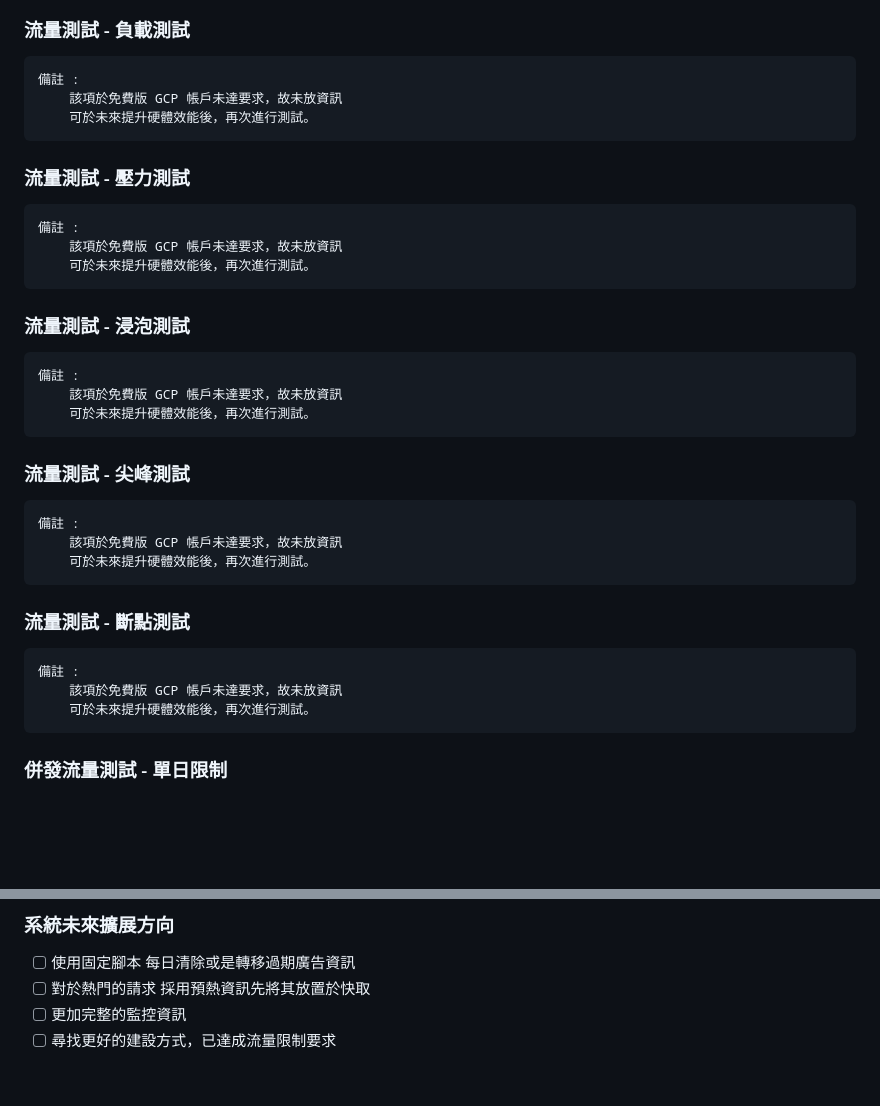
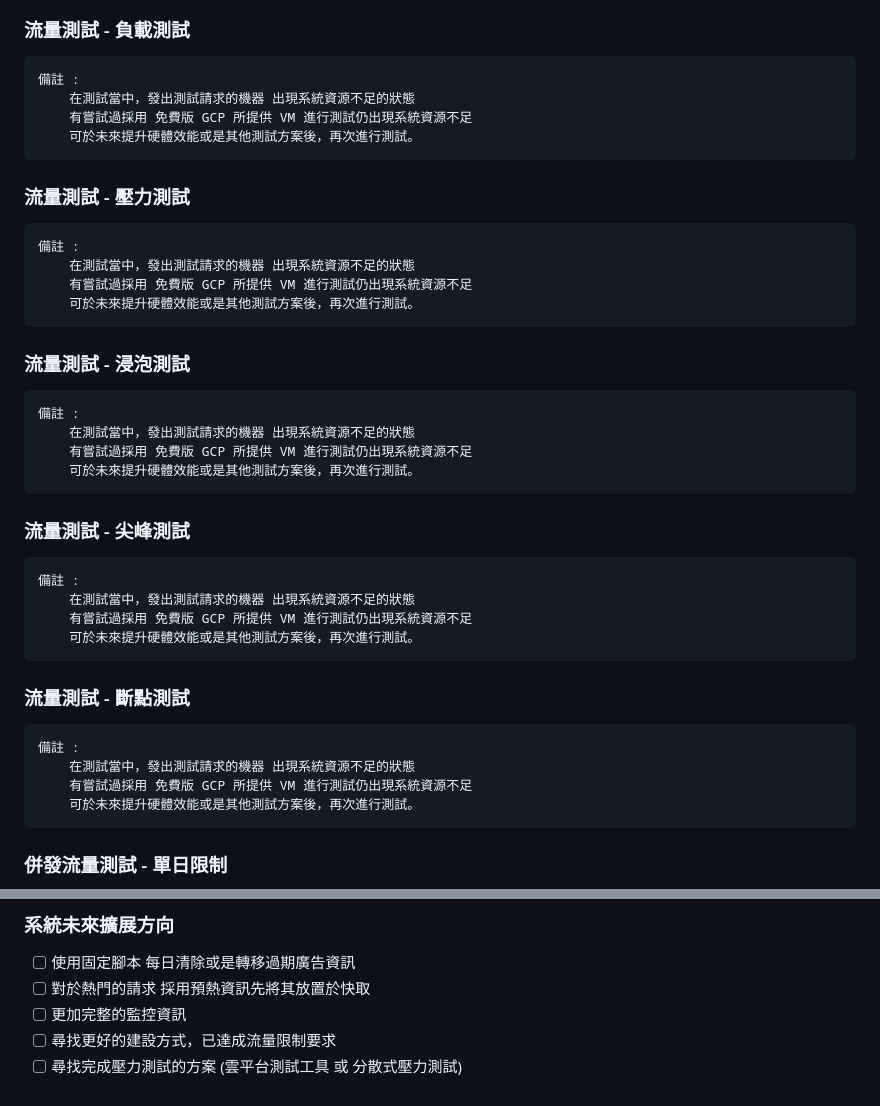
Before and after one commit to weiawesome/advertisement_api, a Markdown page: README.md, 2 parts joined by grey strips. GitHub-like rendering; blank space fills up the shorter version.

````diff
--- a/README.md
+++ b/README.md
@@ -726,32 +726,37 @@ mobile 與 tablet 歸類於 手持裝置
 ### 流量測試 - 負載測試
 ```
 備註 :
-    該項於免費版 GCP 帳戶未達要求，故未放資訊
-    可於未來提升硬體效能後，再次進行測試。
+    在測試當中，發出測試請求的機器 出現系統資源不足的狀態
+    有嘗試過採用 免費版 GCP 所提供 VM 進行測試仍出現系統資源不足
+    可於未來提升硬體效能或是其他測試方案後，再次進行測試。
 ```
 ### 流量測試 - 壓力測試
 ```
 備註 :
-    該項於免費版 GCP 帳戶未達要求，故未放資訊
-    可於未來提升硬體效能後，再次進行測試。
+    在測試當中，發出測試請求的機器 出現系統資源不足的狀態
+    有嘗試過採用 免費版 GCP 所提供 VM 進行測試仍出現系統資源不足
+    可於未來提升硬體效能或是其他測試方案後，再次進行測試。
 ```
 ### 流量測試 - 浸泡測試
 ```
 備註 :
-    該項於免費版 GCP 帳戶未達要求，故未放資訊
-    可於未來提升硬體效能後，再次進行測試。
+    在測試當中，發出測試請求的機器 出現系統資源不足的狀態
+    有嘗試過採用 免費版 GCP 所提供 VM 進行測試仍出現系統資源不足
+    可於未來提升硬體效能或是其他測試方案後，再次進行測試。
 ```
 ### 流量測試 - 尖峰測試
 ```
 備註 :
-    該項於免費版 GCP 帳戶未達要求，故未放資訊
-    可於未來提升硬體效能後，再次進行測試。
+    在測試當中，發出測試請求的機器 出現系統資源不足的狀態
+    有嘗試過採用 免費版 GCP 所提供 VM 進行測試仍出現系統資源不足
+    可於未來提升硬體效能或是其他測試方案後，再次進行測試。
 ```
 ### 流量測試 - 斷點測試
 ```
 備註 :
-    該項於免費版 GCP 帳戶未達要求，故未放資訊
-    可於未來提升硬體效能後，再次進行測試。
+    在測試當中，發出測試請求的機器 出現系統資源不足的狀態
+    有嘗試過採用 免費版 GCP 所提供 VM 進行測試仍出現系統資源不足
+    可於未來提升硬體效能或是其他測試方案後，再次進行測試。
 ```
 
 ### 併發流量測試 - 單日限制
@@ -799,3 +804,4 @@ mobile 與 tablet 歸類於 手持裝置
 - [ ] 對於熱門的請求 採用預熱資訊先將其放置於快取
 - [ ] 更加完整的監控資訊
 - [ ] 尋找更好的建設方式，已達成流量限制要求
+- [ ] 尋找完成壓力測試的方案 (雲平台測試工具 或 分散式壓力測試)
````
Also changed, not shown: assets/docs/README_ZH.md (+16 -10 lines).
